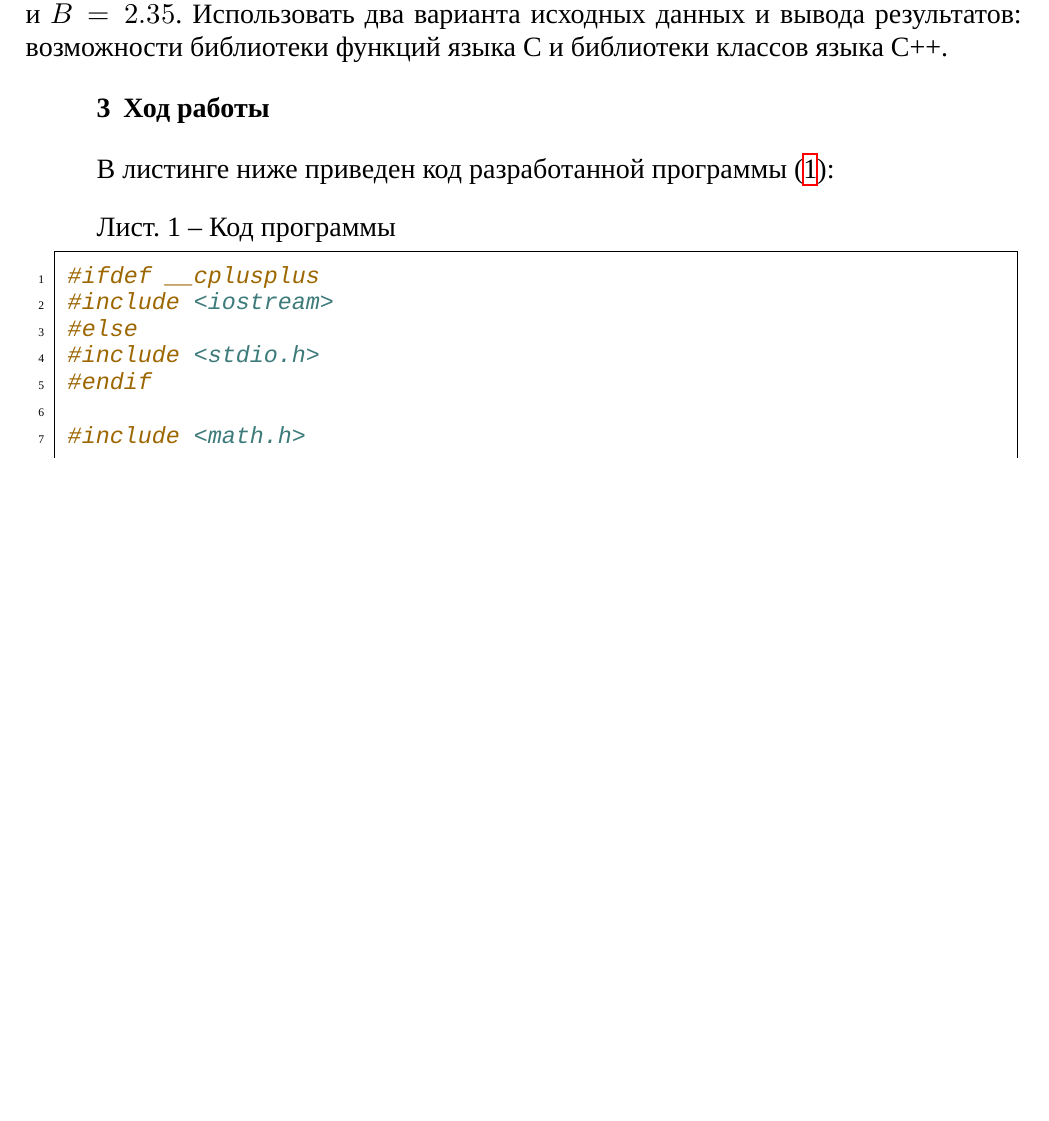
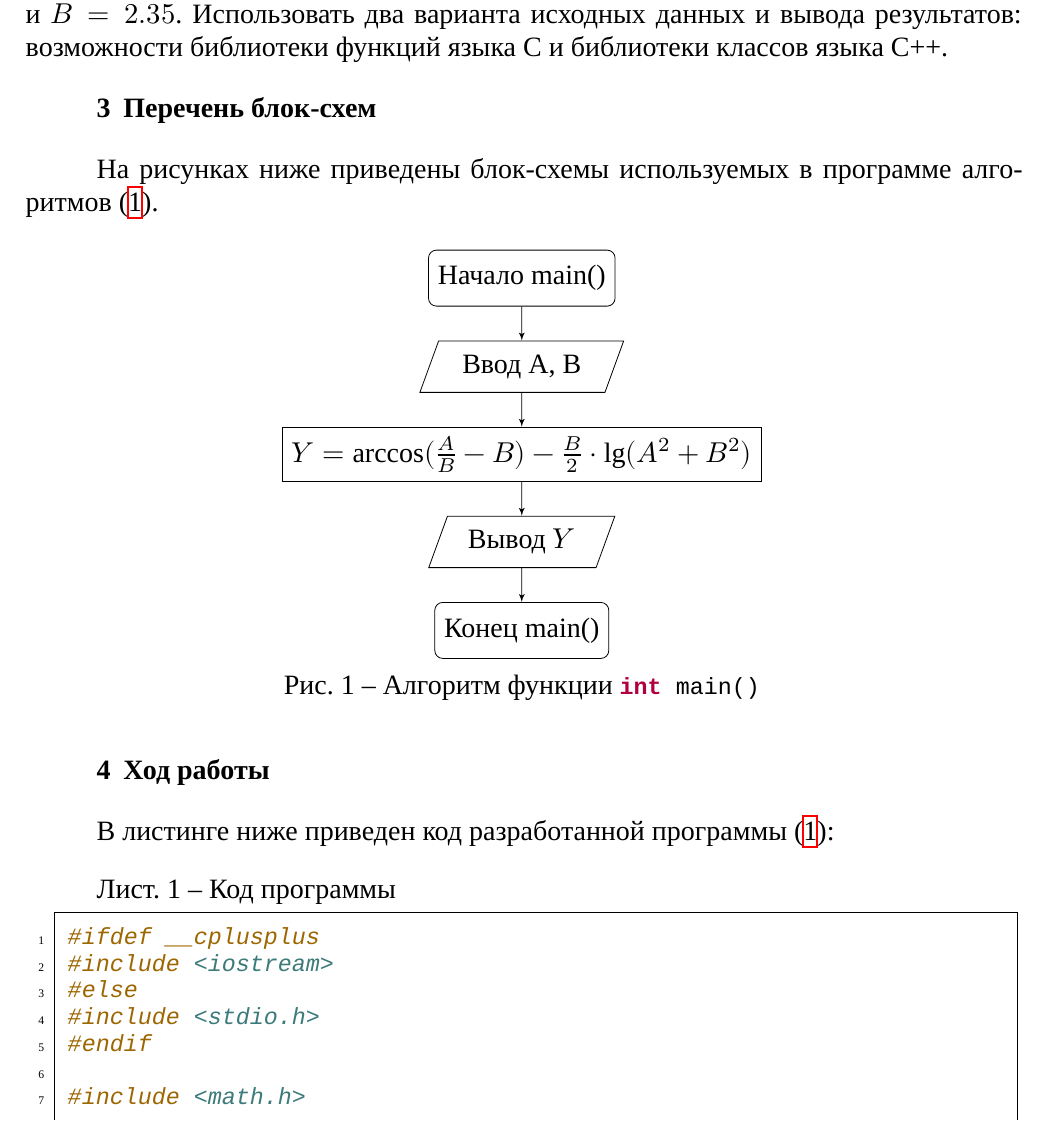
Before and after one commit to eoan-ermine/systems_programming_laboratories_2, a LaTeX document (report_sources/main.tex): part of page 3 of 4, cut so that both start at the same text, the shorter picture padded with empty space. Compiled offline with XeLaTeX; a missing font is replaced by an installed copy or a similar font.

Commit message:
Update report

```diff
--- a/report_sources/main.tex
+++ b/report_sources/main.tex
@@ -470,6 +470,25 @@
 
 Вычислить значение функции $Y = \arccos (\frac{A}{B} - B) - \frac{B}{2} \cdot \lg (A^2 + B^2)$ при $A = 5$ и $B = 2.35$. Использовать два варианта исходных данных и вывода результатов: возможности библиотеки функций языка C и библиотеки классов языка C++.
 
+\section{Перечень блок-схем}
+
+На рисунках ниже приведены блок-схемы используемых в программе алгоритмов (\ref{alg:main}).
+
+\begin{figure}[H]
+\centering
+\begin{tikzpicture}[
+    start chain=going below,
+    node distance=6mm and 60mm,
+]
+    \node [block] (start) {Начало main()};
+    \node [io, join] (input) {Ввод A, B};
+    \node [base, join] (calc) {$Y = \arccos (\frac{A}{B} - B) - \frac{B}{2} \cdot \lg (A^2 + B^2)$};
+    \node [io, join] (output) {Вывод $Y$};
+    \node [block, join] (finish) {Конец main()};
+\end{tikzpicture}
+\caption{Алгоритм функции \mintinline{cpp}{int main()}\label{alg:main}}
+\end{figure}
+
 \section{Ход работы}
 
 В листинге ниже приведен код разработанной программы (\ref{lst:main}):
```
Also changed, not shown: appendix/report.pdf.
